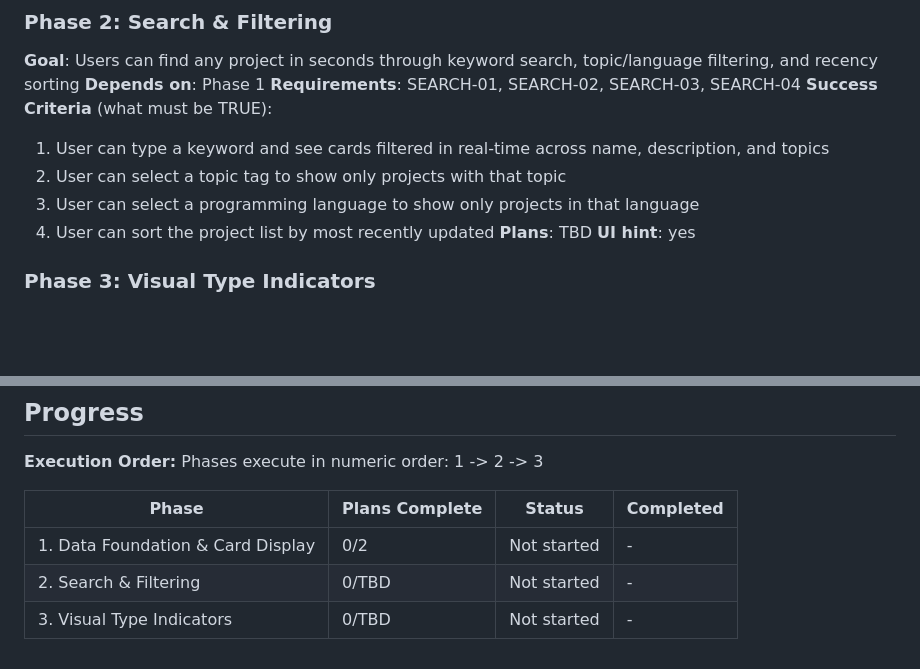
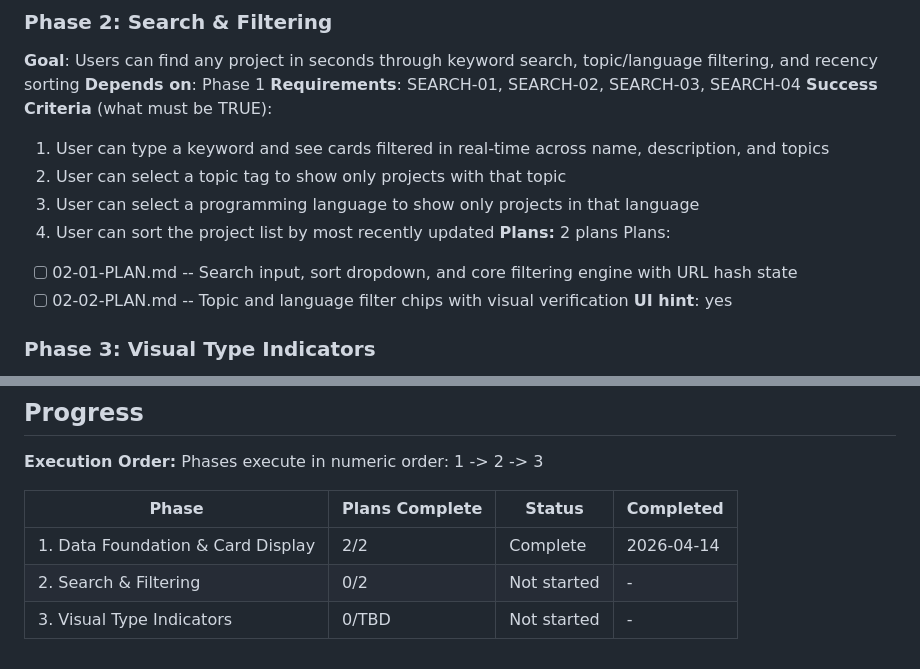
Before and after one commit to pkim-1/op-model-ecosystem-editor, a Markdown page: .planning/ROADMAP.md, 2 parts joined by grey strips. GitHub-like rendering; blank space fills up the shorter version.

Commit message:
docs(02): create phase plans (2 plans, 2 waves)

```diff
--- a/.planning/ROADMAP.md
+++ b/.planning/ROADMAP.md
@@ -43,7 +43,10 @@ Plans:
   2. User can select a topic tag to show only projects with that topic
   3. User can select a programming language to show only projects in that language
   4. User can sort the project list by most recently updated
-**Plans**: TBD
+**Plans:** 2 plans
+Plans:
+- [ ] 02-01-PLAN.md -- Search input, sort dropdown, and core filtering engine with URL hash state
+- [ ] 02-02-PLAN.md -- Topic and language filter chips with visual verification
 **UI hint**: yes
 
 ### Phase 3: Visual Type Indicators
@@ -63,6 +66,6 @@ Phases execute in numeric order: 1 -> 2 -> 3
 
 | Phase | Plans Complete | Status | Completed |
 |-------|----------------|--------|-----------|
-| 1. Data Foundation & Card Display | 0/2 | Not started | - |
-| 2. Search & Filtering | 0/TBD | Not started | - |
+| 1. Data Foundation & Card Display | 2/2 | Complete | 2026-04-14 |
+| 2. Search & Filtering | 0/2 | Not started | - |
 | 3. Visual Type Indicators | 0/TBD | Not started | - |
```
Also changed, not shown: other parts of .planning/ROADMAP.md (+1 -1 lines), 2 other files.
